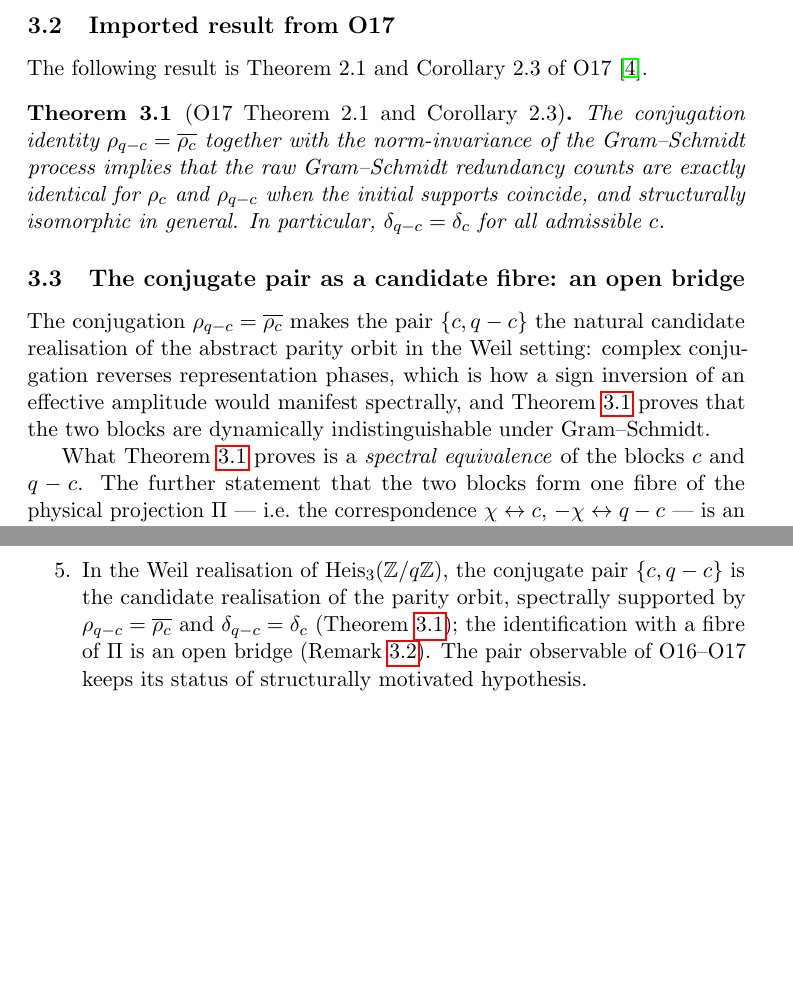
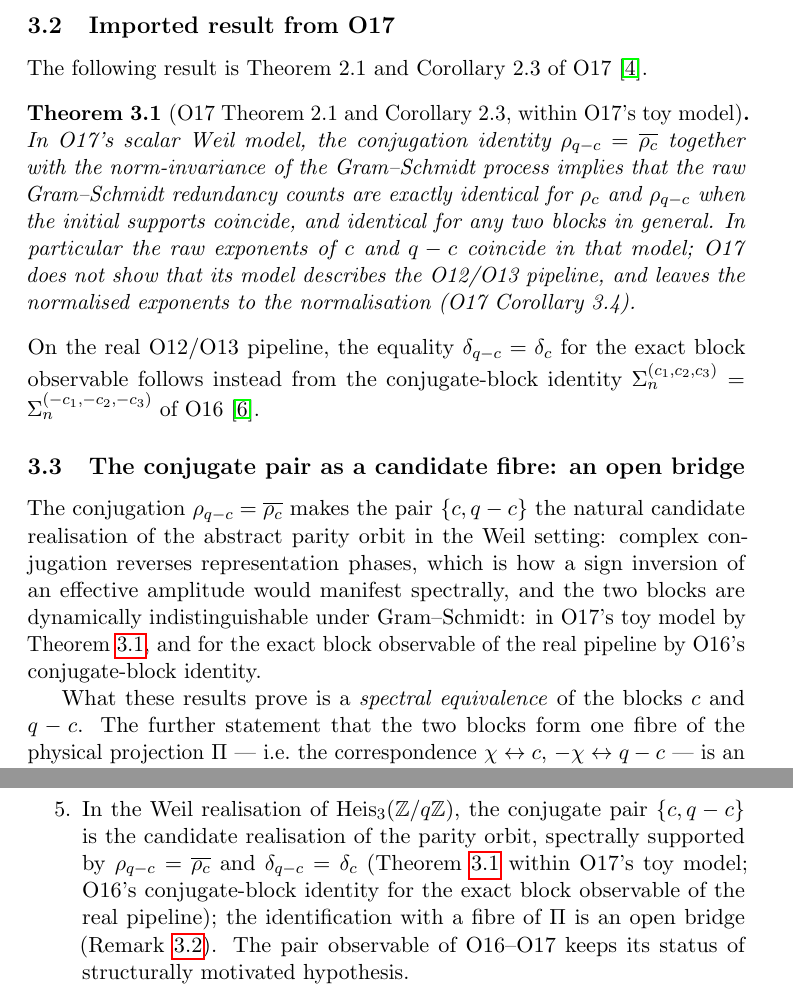
Before and after one commit to Cosmochrony/spectral-o18, a LaTeX paper (tex/SpectralO18.tex): two parts of pages 8 and 10 of 11 before the commit and two parts of pages 8 and 11 of 11 after it, joined at a grey line, cut so that both start at the same text, the shorter picture padded with empty space. Compiled offline with pdfLaTeX.

Commit message:
Lot A extension: O19 Lemma 2.4 corrected (r=1 for its own definition), Corollary 2.5 withdrawn; O17 toy-model scope of the conjugate-exponent equality

```diff
--- a/tex/SpectralO18.tex
+++ b/tex/SpectralO18.tex
@@ -37,7 +37,7 @@
 }
 \author{J.~Beau\\[2pt]
 \small Independent Researcher}
-\date{2026\\Version 2.3.1}
+\date{2026\\Version 2.4}
 
 \begin{document}
   \maketitle
@@ -410,14 +411,21 @@
 
     The following result is Theorem~2.1 and Corollary~2.3 of O17~\cite{Beau2026a21}.
 
-    \begin{theorem}[O17 Theorem 2.1 and Corollary 2.3]
+    \begin{theorem}[O17 Theorem 2.1 and Corollary 2.3, within O17's toy model]
       \label{thm:O17}
-      The conjugation identity $\rhoqc = \overline{\rhoc}$ together with the norm-invariance of
-      the Gram--Schmidt process implies that the raw Gram--Schmidt redundancy counts are
-      exactly identical for $\rhoc$ and $\rhoqc$ when the initial supports coincide, and
-      structurally isomorphic in general.
-      In particular, $\delta_{q-c} = \delta_c$ for all admissible $c$.
+      In O17's scalar Weil model, the conjugation identity $\rhoqc = \overline{\rhoc}$ together
+      with the norm-invariance of the Gram--Schmidt process implies that the raw Gram--Schmidt
+      redundancy counts are exactly identical for $\rhoc$ and $\rhoqc$ when the initial supports
+      coincide, and identical for any two blocks in general.
+      In particular the raw exponents of $c$ and $q-c$ coincide in that model; O17 does not show
+      that its model describes the O12/O13 pipeline, and leaves the normalised exponents to the
+      normalisation (O17 Corollary~3.4).
     \end{theorem}
+
+    \noindent
+    On the real O12/O13 pipeline, the equality $\delta_{q-c} = \delta_c$ for the exact block
+    observable follows instead from the conjugate-block identity
+    $\Sigma_n^{(c_1,c_2,c_3)} = \Sigma_n^{(-c_1,-c_2,-c_3)}$ of O16~\cite{Beau2026a20}.
 
   \subsection{The conjugate pair as a candidate fibre: an open bridge}
     \label{ssec:identification}
@@ -425,10 +433,11 @@
     The conjugation $\rhoqc = \overline{\rhoc}$ makes the pair $\{c, q-c\}$ the natural
     candidate realisation of the abstract parity orbit in the Weil setting: complex
     conjugation reverses representation phases, which is how a sign inversion of an
-    effective amplitude would manifest spectrally, and Theorem~\ref{thm:O17} proves that the
-    two blocks are dynamically indistinguishable under Gram--Schmidt.
+    effective amplitude would manifest spectrally, and the two blocks are dynamically
+    indistinguishable under Gram--Schmidt: in O17's toy model by Theorem~\ref{thm:O17}, and for the
+    exact block observable of the real pipeline by O16's conjugate-block identity.
 
-    What Theorem~\ref{thm:O17} proves is a \emph{spectral equivalence} of the blocks $c$
+    What these results prove is a \emph{spectral equivalence} of the blocks $c$
     and $q-c$.
     The further statement that the two blocks form one fibre of the physical projection
     $\Proj$ --- i.e.\ the correspondence $\chifield \leftrightarrow c$,
@@ -558,7 +567,8 @@ that hypothesis: parity covariance of the response family, and no more.
     \item In the Weil realisation of $\Heis$, the conjugate pair $\{c, q-c\}$ is the
     candidate realisation of the parity orbit, spectrally supported by
     $\rhoqc = \overline{\rhoc}$ and $\delta_{q-c} = \delta_c$
-    (Theorem~\ref{thm:O17}); the identification with a fibre of $\Proj$ is an open bridge
+    (Theorem~\ref{thm:O17} within O17's toy model; O16's conjugate-block identity for the exact block
+    observable of the real pipeline); the identification with a fibre of $\Proj$ is an open bridge
     (Remark~\ref{rem:identification}).
     The pair observable of O16--O17 keeps its status of structurally motivated hypothesis.
   \end{enumerate}
```
Also changed, not shown: README.md, tex/SpectralO18.tex (7 more changed lines), 2 other files.
